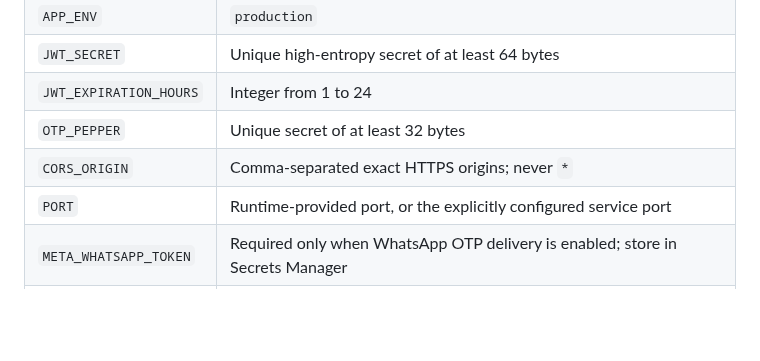
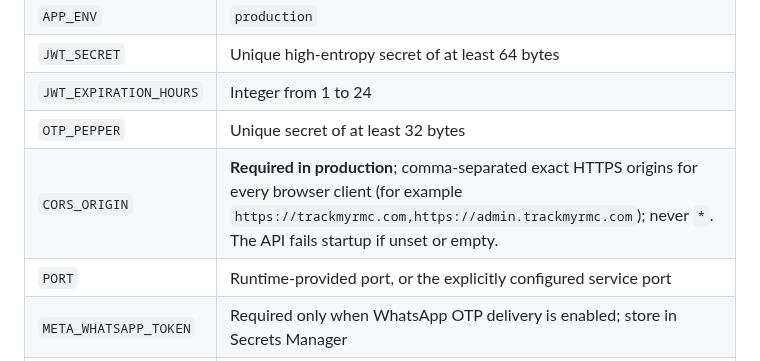
Before and after one commit to Aakruti7870/Track-My-RMC, a Markdown page: docs/DEPLOYMENT.md, the part around the change. Drawn GitHub-style; blank space fills up the shorter version.

Commit message:
Document mandatory production CORS configuration

```diff
--- a/docs/DEPLOYMENT.md
+++ b/docs/DEPLOYMENT.md
@@ -30,7 +30,7 @@ The exact AWS account, region, resource names, DNS records, and approved monthly
 | `JWT_SECRET` | Unique high-entropy secret of at least 64 bytes |
 | `JWT_EXPIRATION_HOURS` | Integer from 1 to 24 |
 | `OTP_PEPPER` | Unique secret of at least 32 bytes |
-| `CORS_ORIGIN` | Comma-separated exact HTTPS origins; never `*` |
+| `CORS_ORIGIN` | **Required in production**; comma-separated exact HTTPS origins for every browser client (for example `https://trackmyrmc.com,https://admin.trackmyrmc.com`); never `*`. The API fails startup if unset or empty. |
 | `PORT` | Runtime-provided port, or the explicitly configured service port |
 | `META_WHATSAPP_TOKEN` | Required only when WhatsApp OTP delivery is enabled; store in Secrets Manager |
 | `META_PHONE_NUMBER_ID` | Required for the configured WhatsApp sender |
```
